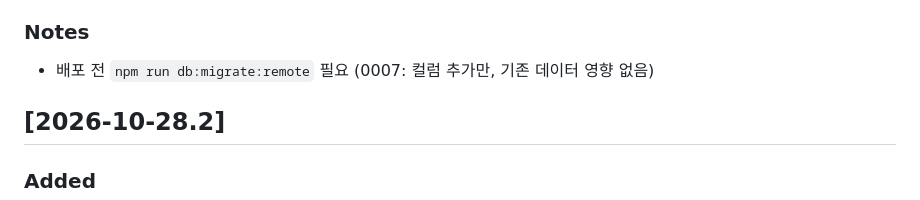
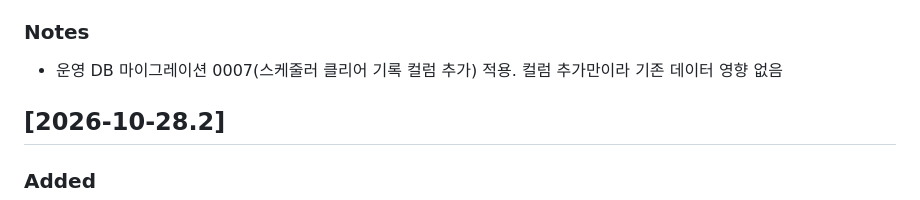
Before and after one commit to Kminseokk/dunyam, a Markdown page: CHANGELOG.md, the part around one of its changes. Rendered like a GitHub page.

Commit message:
docs: CHANGELOG 2026-10-29 배포 기록

```diff
--- a/CHANGELOG.md
+++ b/CHANGELOG.md
@@ -25,7 +27,7 @@
 - 스케줄러·강화/증폭 기록은 계산기와 같은 어두운 패널 디자인
 
 ### Notes
-- 배포 전 `npm run db:migrate:remote` 필요 (0007: 컬럼 추가만, 기존 데이터 영향 없음)
+- 운영 DB 마이그레이션 0007(스케줄러 클리어 기록 컬럼 추가) 적용. 컬럼 추가만이라 기존 데이터 영향 없음
 
 ## [2026-10-28.2]
 
```
Also changed, not shown: other parts of CHANGELOG.md (+2 -0 lines).
